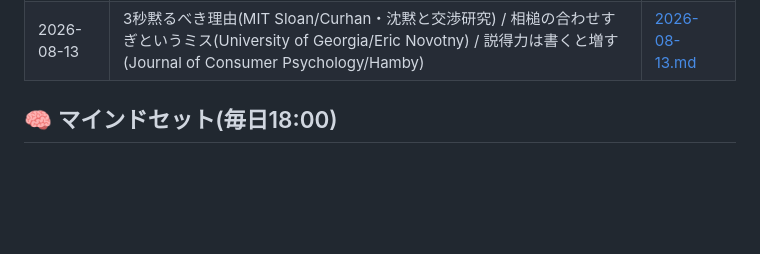
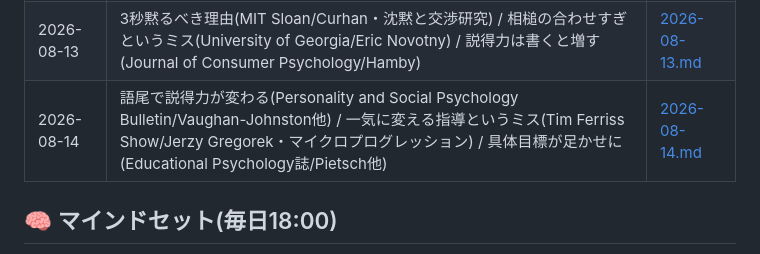
Before and after one commit to takuya2025ai-droid/-, a Markdown page: digests/INDEX.md, the part around the change. GitHub-like rendering; blank space fills up the shorter version.

Commit message:
Update INDEX.md with 2026-08-14 coaching entry

```diff
--- a/digests/INDEX.md
+++ b/digests/INDEX.md
@@ -92,6 +92,7 @@
 | 2026-08-09 | 自信は逆効果になる(NCMR最優秀論文賞/自信の伝わり方研究) / 4回で目標が変わる(コーチングRCT研究) / 週1で達成率76%(MySalesCoach 2026年調査) | [2026-08-09.md](coaching/2026-08-09.md) |
 | 2026-08-10 | 命令口調のアドバイス(Journal of Communication・反発心研究) / 伝わる話の共通点(PNAS Nexus・脳科学メガ分析) / 集中疲れは目標次第(The Conversation/D. Zachary Hambrick) | [2026-08-10.md](coaching/2026-08-10.md) |
 | 2026-08-13 | 3秒黙るべき理由(MIT Sloan/Curhan・沈黙と交渉研究) / 相槌の合わせすぎというミス(University of Georgia/Eric Novotny) / 説得力は書くと増す(Journal of Consumer Psychology/Hamby) | [2026-08-13.md](coaching/2026-08-13.md) |
+| 2026-08-14 | 語尾で説得力が変わる(Personality and Social Psychology Bulletin/Vaughan-Johnston他) / 一気に変える指導というミス(Tim Ferriss Show/Jerzy Gregorek・マイクロプログレッション) / 具体目標が足かせに(Educational Psychology誌/Pietsch他) | [2026-08-14.md](coaching/2026-08-14.md) |
 
 ## 🧠 マインドセット(毎日18:00)
 
```
